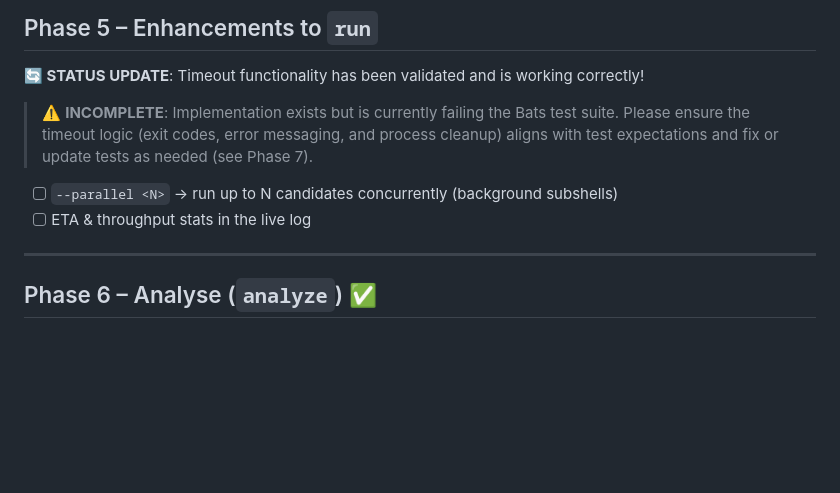
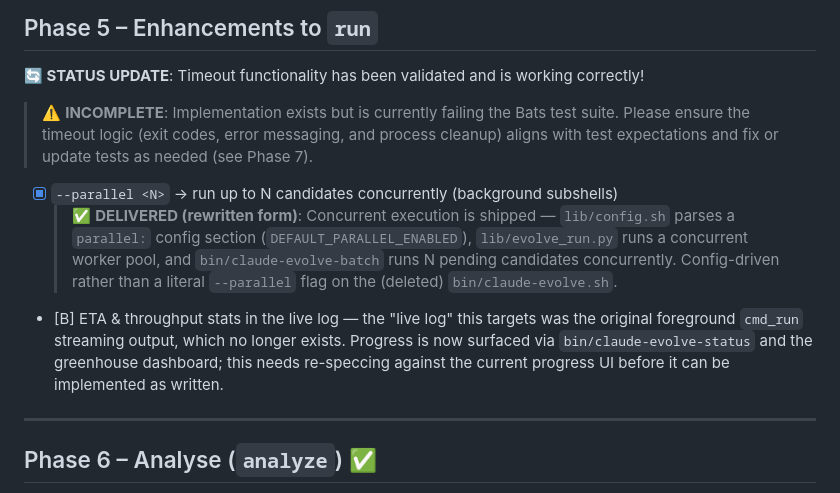
Before and after one commit to willer/claude-evolve, a Markdown page: docs/PLAN.md, the part around one of its changes. Drawn GitHub-style; blank space fills up the shorter version.

```diff
--- a/docs/PLAN.md
+++ b/docs/PLAN.md
@@ -138,8 +147,9 @@ Additional Features ✅
 
 > ⚠️ **INCOMPLETE**: Implementation exists but is currently failing the Bats test suite. Please ensure the timeout logic (exit codes, error messaging, and process cleanup) aligns with test expectations and fix or update tests as needed (see Phase 7).
 
-- [ ] `--parallel <N>` → run up to N candidates concurrently (background subshells)
-- [ ] ETA & throughput stats in the live log
+- [x] `--parallel <N>` → run up to N candidates concurrently (background subshells)
+  > ✅ **DELIVERED (rewritten form)**: Concurrent execution is shipped — `lib/config.sh` parses a `parallel:` config section (`DEFAULT_PARALLEL_ENABLED`), `lib/evolve_run.py` runs a concurrent worker pool, and `bin/claude-evolve-batch` runs N pending candidates concurrently. Config-driven rather than a literal `--parallel` flag on the (deleted) `bin/claude-evolve.sh`.
+- [B] ETA & throughput stats in the live log — the "live log" this targets was the original foreground `cmd_run` streaming output, which no longer exists. Progress is now surfaced via `bin/claude-evolve-status` and the greenhouse dashboard; this needs re-speccing against the current progress UI before it can be implemented as written.
 
 ---
 
```
Also changed, not shown: other parts of docs/PLAN.md (+30 -19 lines).
